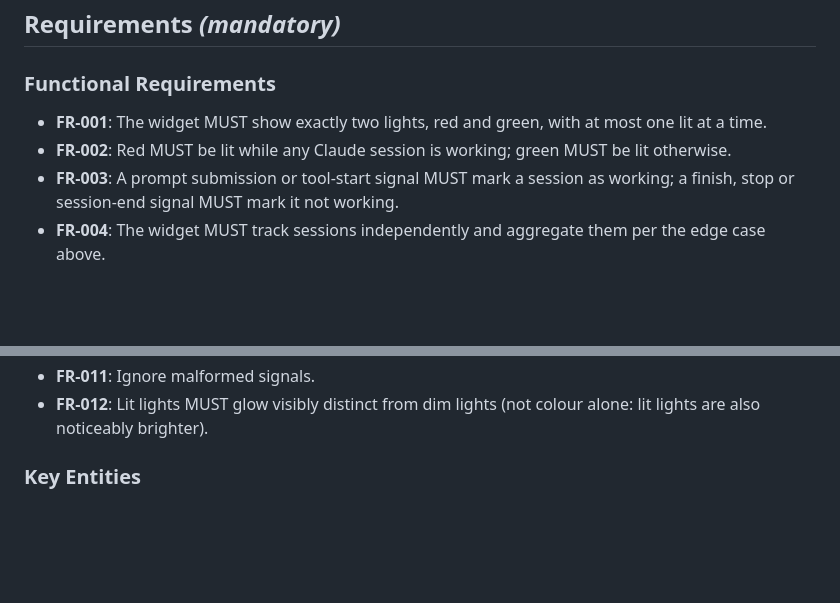
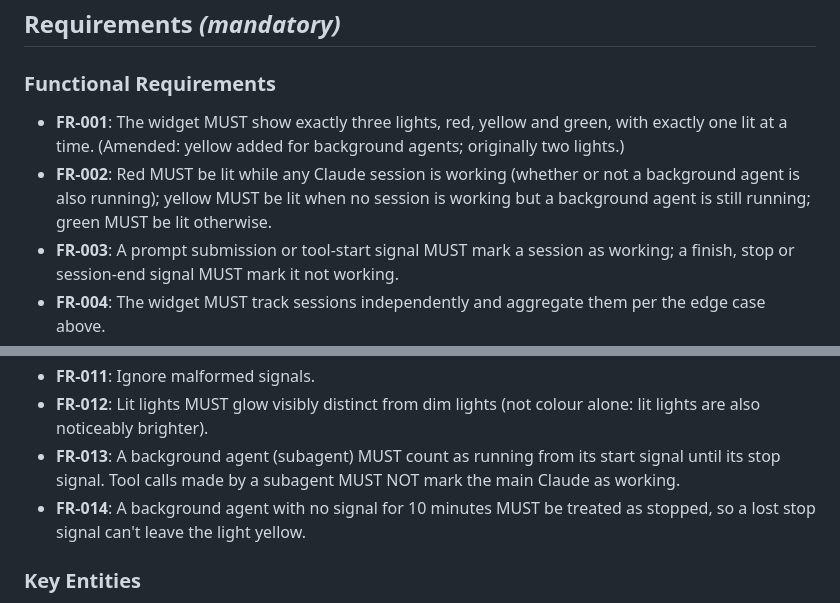
Before and after one commit to raza-kontakt/claude-status, a Markdown page: specs/001-claude-traffic-light/spec.md, 2 parts joined by grey strips. Drawn GitHub-style; blank space fills up the shorter version.

```diff
--- a/specs/001-claude-traffic-light/spec.md
+++ b/specs/001-claude-traffic-light/spec.md
@@ -70,8 +70,8 @@ The widget looks like a small vertical traffic-light housing with two round ligh
 
 ### Functional Requirements
 
-- **FR-001**: The widget MUST show exactly two lights, red and green, with at most one lit at a time.
-- **FR-002**: Red MUST be lit while any Claude session is working; green MUST be lit otherwise.
+- **FR-001**: The widget MUST show exactly three lights, red, yellow and green, with exactly one lit at a time. (Amended: yellow added for background agents; originally two lights.)
+- **FR-002**: Red MUST be lit while any Claude session is working (whether or not a background agent is also running); yellow MUST be lit when no session is working but a background agent is still running; green MUST be lit otherwise.
 - **FR-003**: A prompt submission or tool-start signal MUST mark a session as working; a finish, stop or session-end signal MUST mark it not working.
 - **FR-004**: The widget MUST track sessions independently and aggregate them per the edge case above.
 - **FR-005**: A working session with no signal for 10 minutes MUST be treated as not working.
@@ -82,6 +82,8 @@ The widget looks like a small vertical traffic-light housing with two round ligh
 - **FR-010**: The widget MUST float above other windows, be draggable, persist its position, hide from the Dock, and offer Quit.
 - **FR-011**: Ignore malformed signals.
 - **FR-012**: Lit lights MUST glow visibly distinct from dim lights (not colour alone: lit lights are also noticeably brighter).
+- **FR-013**: A background agent (subagent) MUST count as running from its start signal until its stop signal. Tool calls made by a subagent MUST NOT mark the main Claude as working.
+- **FR-014**: A background agent with no signal for 10 minutes MUST be treated as stopped, so a lost stop signal can't leave the light yellow.
 
 ### Key Entities
 
```
Also changed, not shown: README.md (+21 -9 lines), specs/001-claude-traffic-light/tasks.md (+6 -0 lines), Resources/AppIcon-preview.png, docs/green.png, docs/red.png, docs/yellow.png (added), 12 other files.
